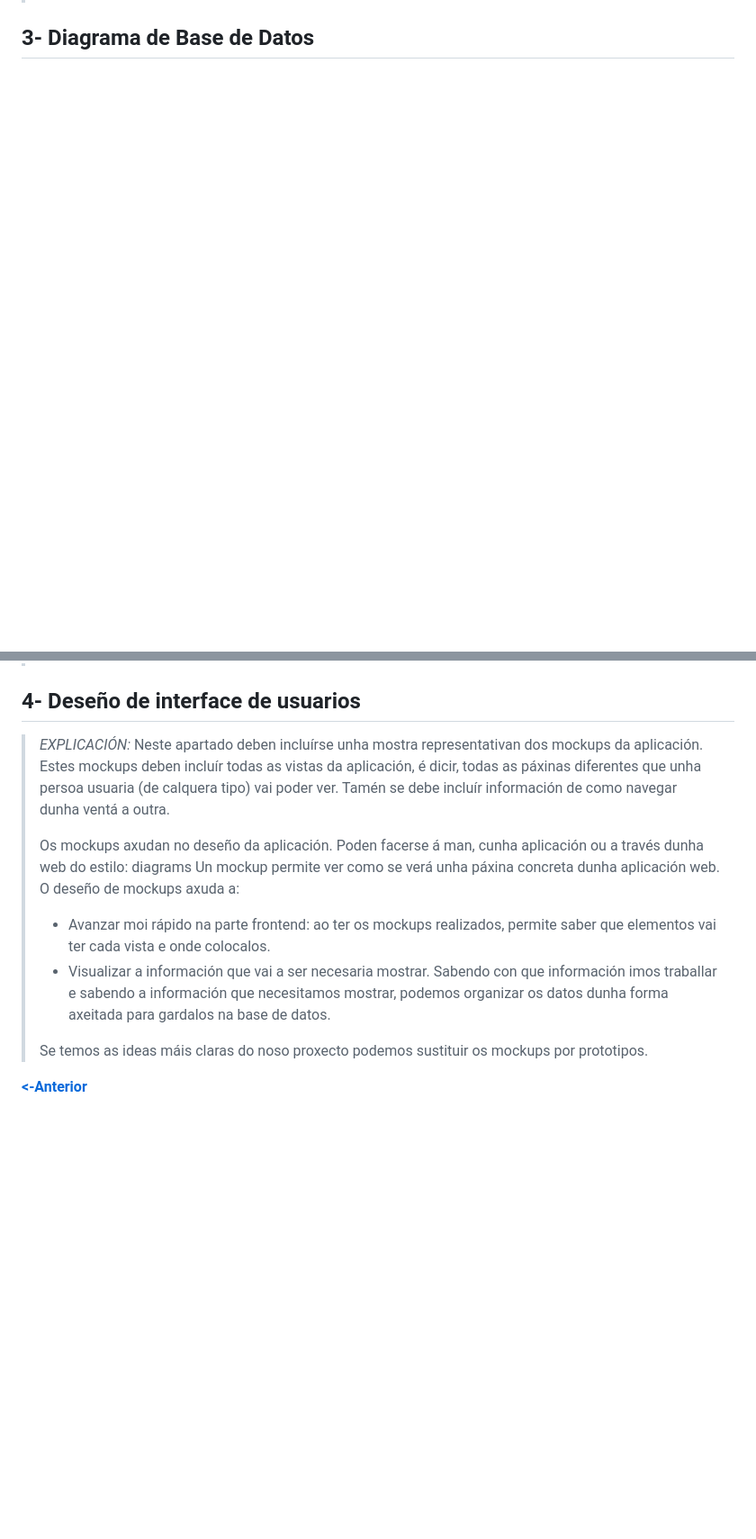
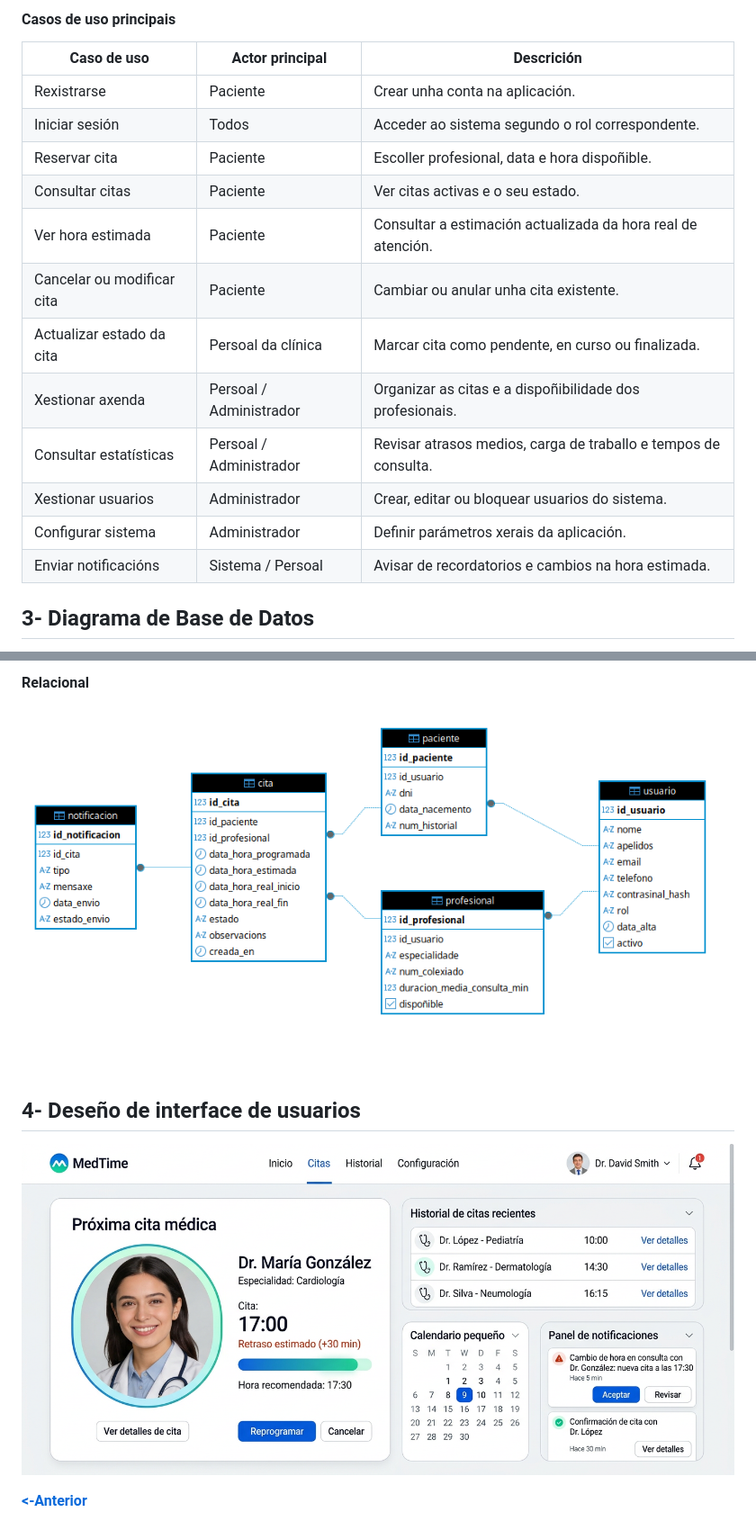
Before and after one commit to danifdezr/Proxecto-DAW-24-25-Daniel-Fernandez-Rodriguez, a Markdown page: templates/4_Deseño.md, 2 parts joined by grey strips. Shown at 90% size. Rendered like a GitHub page; pictures changed too: doc/img/Prototipo_MedTime.png (added), doc/img/RelacionalMedTime.png (added); blank space fills up the shorter version.

Commit message:
Prototipo

```diff
--- a/templates/4_Deseño.md
+++ b/templates/4_Deseño.md
@@ -20,3 +70,19 @@
+#### Casos de uso principais
+
+| Caso de uso                | Actor principal         | Descrición                                                      |
+| -------------------------- | ----------------------- | --------------------------------------------------------------- |
+| Rexistrarse                | Paciente                | Crear unha conta na aplicación.                                 |
+| Iniciar sesión             | Todos                   | Acceder ao sistema segundo o rol correspondente.                |
+| Reservar cita              | Paciente                | Escoller profesional, data e hora dispoñible.                   |
+| Consultar citas            | Paciente                | Ver citas activas e o seu estado.                               |
+| Ver hora estimada          | Paciente                | Consultar a estimación actualizada da hora real de atención.    |
+| Cancelar ou modificar cita | Paciente                | Cambiar ou anular unha cita existente.                          |
+| Actualizar estado da cita  | Persoal da clínica      | Marcar cita como pendente, en curso ou finalizada.              |
+| Xestionar axenda           | Persoal / Administrador | Organizar as citas e a dispoñibilidade dos profesionais.        |
+| Consultar estatísticas     | Persoal / Administrador | Revisar atrasos medios, carga de traballo e tempos de consulta. |
+| Xestionar usuarios         | Administrador           | Crear, editar ou bloquear usuarios do sistema.                  |
+| Configurar sistema         | Administrador           | Definir parámetros xerais da aplicación.                        |
+| Enviar notificacións       | Sistema / Persoal       | Avisar de recordatorios e cambios na hora estimada.             |
 
 ## 3- Diagrama de Base de Datos
 
@@ -29,13 +122,8 @@
+#### Relacional
+![Modelo Relacional](../doc/img/RelacionalMedTime.png)
 
 ## 4- Deseño de interface de usuarios
 
-> *EXPLICACIÓN:* Neste apartado deben incluírse unha mostra representativan dos mockups da aplicación. Estes mockups deben incluír todas as vistas da aplicación, é dicir, todas as páxinas diferentes que unha persoa usuaria (de calquera tipo) vai poder ver. Tamén se debe incluír información de como navegar dunha ventá a outra.
->
-> Os mockups axudan no deseño da aplicación. Poden facerse á man, cunha aplicación ou a través dunha web do estilo: diagrams Un mockup permite ver como se verá unha páxina concreta dunha aplicación web. O deseño de mockups axuda a:
->
-> - Avanzar moi rápido na parte frontend: ao ter os mockups realizados, permite saber que elementos vai ter cada vista e onde colocalos.
-> - Visualizar a información que vai a ser necesaria mostrar. Sabendo con que información imos traballar e sabendo a información que necesitamos mostrar, podemos organizar os datos dunha forma axeitada para gardalos na base de datos.
->
-> Se temos as ideas máis claras do noso proxecto podemos sustituir os mockups por prototipos.
->
+![Prototipo](../doc/img/Prototipo_MedTime.png)
+
 [**<-Anterior**](../../README.md)
```
Also changed, not shown: other parts of templates/4_Deseño.md (+88 -11 lines), 2 other files.
